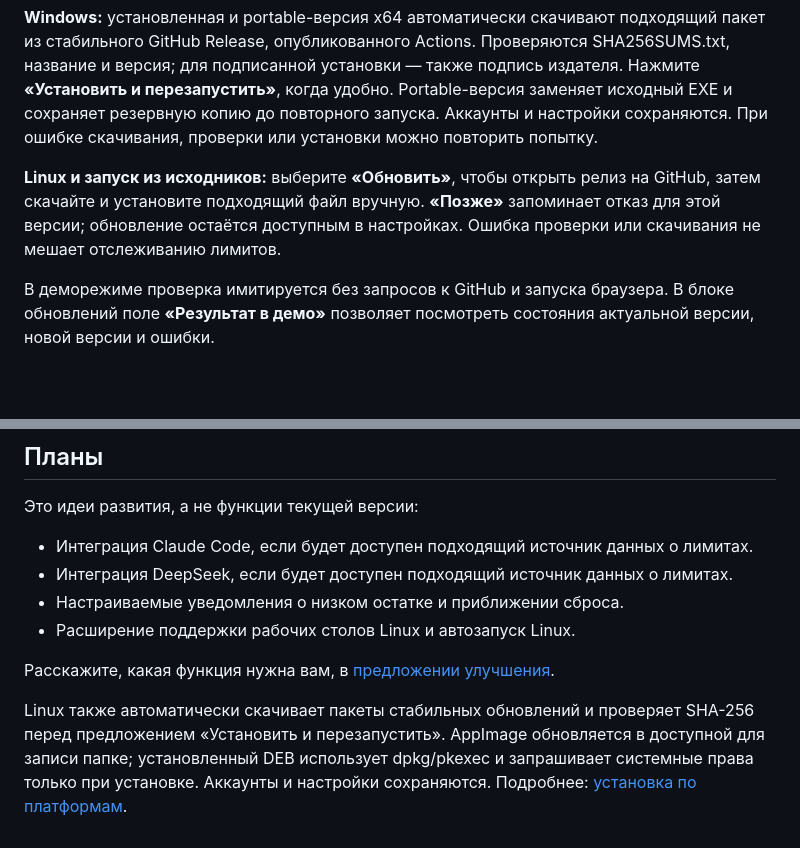
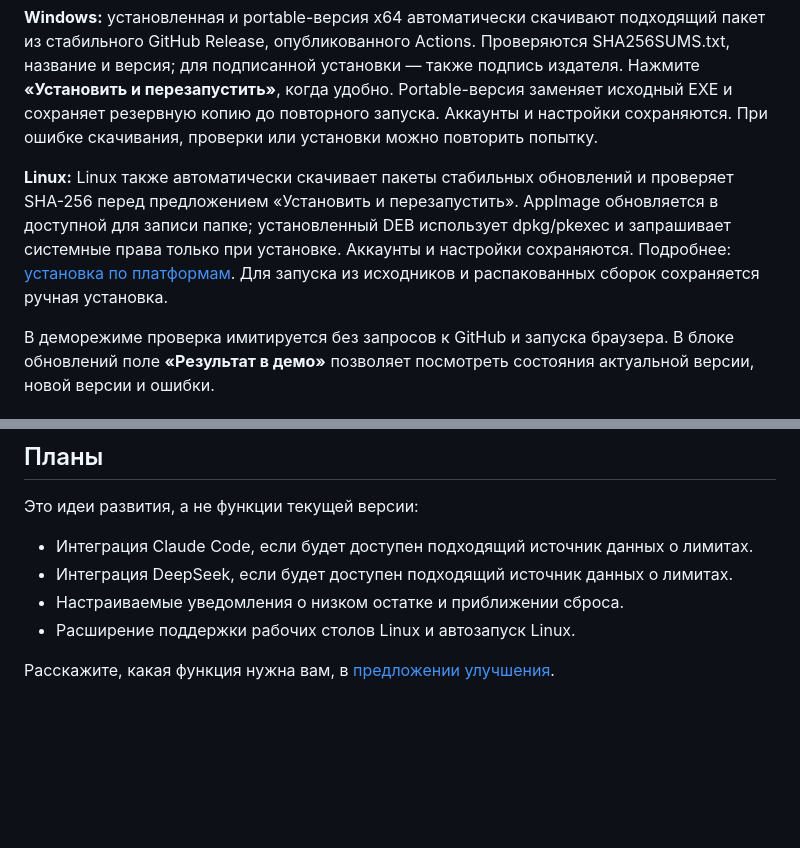
Before and after one commit to PyatkovVK/limits, a Markdown page: README.ru.md, 2 parts joined by grey strips. GitHub-like rendering; blank space fills up the shorter version.

Commit message:
Align Linux update instructions with automatic installation

```diff
--- a/README.ru.md
+++ b/README.ru.md
@@ -132,7 +132,7 @@ Limits проверяет стабильные релизы GitHub в фоне
 
 **Windows:** установленная и portable-версия x64 автоматически скачивают подходящий пакет из стабильного GitHub Release, опубликованного Actions. Проверяются SHA256SUMS.txt, название и версия; для подписанной установки — также подпись издателя. Нажмите **«Установить и перезапустить»**, когда удобно. Portable-версия заменяет исходный EXE и сохраняет резервную копию до повторного запуска. Аккаунты и настройки сохраняются. При ошибке скачивания, проверки или установки можно повторить попытку.
 
-**Linux и запуск из исходников:** выберите **«Обновить»**, чтобы открыть релиз на GitHub, затем скачайте и установите подходящий файл вручную. **«Позже»** запоминает отказ для этой версии; обновление остаётся доступным в настройках. Ошибка проверки или скачивания не мешает отслеживанию лимитов.
+**Linux:** Linux также автоматически скачивает пакеты стабильных обновлений и проверяет SHA-256 перед предложением «Установить и перезапустить». AppImage обновляется в доступной для записи папке; установленный DEB использует dpkg/pkexec и запрашивает системные права только при установке. Аккаунты и настройки сохраняются. Подробнее: [установка по платформам](docs/in-app-updates.md). Для запуска из исходников и распакованных сборок сохраняется ручная установка.
 
 В деморежиме проверка имитируется без запросов к GitHub и запуска браузера. В блоке обновлений поле **«Результат в демо»** позволяет посмотреть состояния актуальной версии, новой версии и ошибки.
 
@@ -170,5 +170,3 @@ Limits запускает локальный процесс **Codex App Server**
 - Расширение поддержки рабочих столов Linux и автозапуск Linux.
 
 Расскажите, какая функция нужна вам, в [предложении улучшения](https://github.com/PyatkovVK/limits/issues/new/choose).
-
-Linux также автоматически скачивает пакеты стабильных обновлений и проверяет SHA-256 перед предложением «Установить и перезапустить». AppImage обновляется в доступной для записи папке; установленный DEB использует dpkg/pkexec и запрашивает системные права только при установке. Аккаунты и настройки сохраняются. Подробнее: [установка по платформам](docs/in-app-updates.md).
```
Also changed, not shown: CHANGELOG.md (+1 -1 lines), README.md (+1 -3 lines).
